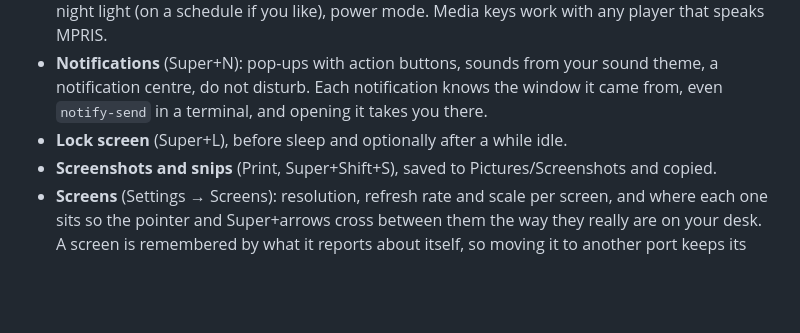
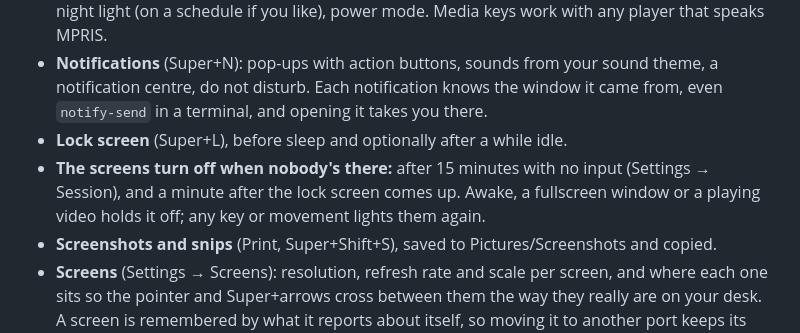
Before and after one commit to peterwalker78/slipstream-desktop, a Markdown page: guide/features.md, the part around the change. Drawn GitHub-style; blank space fills up the shorter version.

Commit message:
Mention the screens turning off in the feature guide

```diff
--- a/guide/features.md
+++ b/guide/features.md
@@ -86,6 +86,7 @@ Slipstream is a complete desktop session of its own, written in Rust on [Smithay
 - **Bar and quick settings** (Super+A): clock and calendar, Wi-Fi, Bluetooth, volume, brightness, night light (on a schedule if you like), power mode. Media keys work with any player that speaks MPRIS.
 - **Notifications** (Super+N): pop-ups with action buttons, sounds from your sound theme, a notification centre, do not disturb. Each notification knows the window it came from, even `notify-send` in a terminal, and opening it takes you there.
 - **Lock screen** (Super+L), before sleep and optionally after a while idle.
+- **The screens turn off when nobody's there:** after 15 minutes with no input (Settings → Session), and a minute after the lock screen comes up. Awake, a fullscreen window or a playing video holds it off; any key or movement lights them again.
 - **Screenshots and snips** (Print, Super+Shift+S), saved to Pictures/Screenshots and copied.
 - **Screens** (Settings → Screens): resolution, refresh rate and scale per screen, and where each one sits so the pointer and Super+arrows cross between them the way they really are on your desk. A screen is remembered by what it reports about itself, so moving it to another port keeps its settings.
 - **Works with the wider Wayland world:** input methods (IBus, fcitx5) and on-screen keyboards, launchers and pickers that use layer shell (fuzzel, wofi, slurp), cursor themes by name, frame timing for smooth video, touchpad gestures, and pointer lock for games.
```
